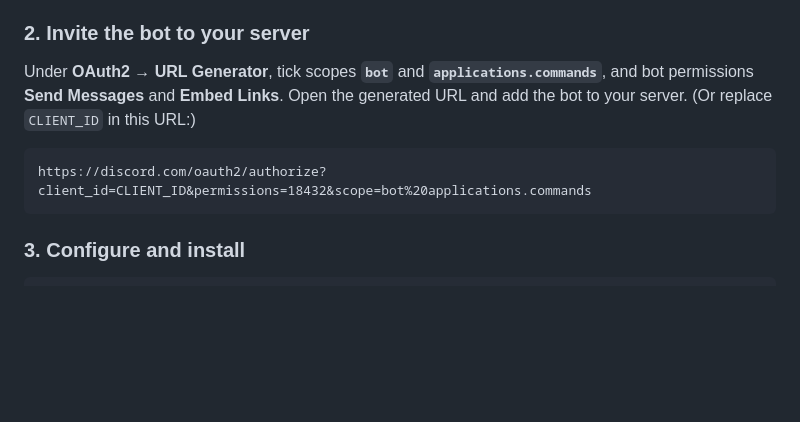
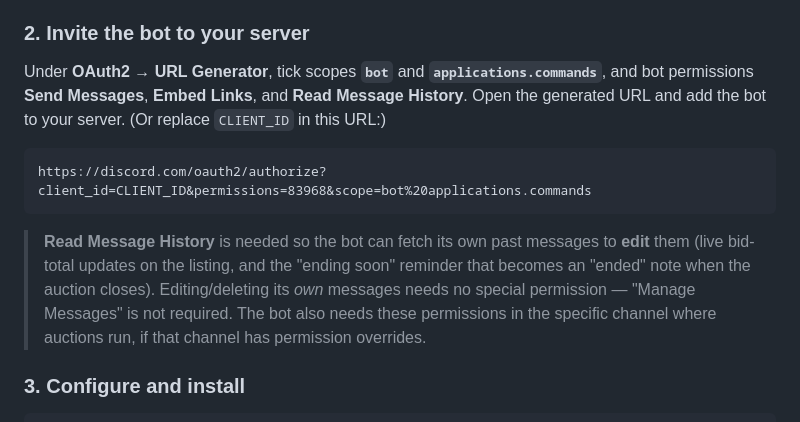
Before and after one commit to americoperez49/Discord_Bid_tracker_bot, a Markdown page: README.md, the part around the change. GitHub-like rendering; blank space fills up the shorter version.

Commit message:
Document Read Message History permission for message edits
The bot fetches its own past messages to edit them (live bid-total updates and
the ending-soon reminder that becomes an "ended" note), which needs Read Message
History. Update the invite permissions (18432 -> 83968) and add a note.

Co-Authored-By: Claude Opus 4.8 (1M context) <noreply@anthropic.com>

````diff
--- a/README.md
+++ b/README.md
@@ -50,12 +50,18 @@ Rules:
 
 ### 2. Invite the bot to your server
 Under **OAuth2 → URL Generator**, tick scopes **`bot`** and **`applications.commands`**, and
-bot permissions **Send Messages** and **Embed Links**. Open the generated URL and add the bot
-to your server. (Or replace `CLIENT_ID` in this URL:)
+bot permissions **Send Messages**, **Embed Links**, and **Read Message History**. Open the
+generated URL and add the bot to your server. (Or replace `CLIENT_ID` in this URL:)
 
 ```
-https://discord.com/oauth2/authorize?client_id=CLIENT_ID&permissions=18432&scope=bot%20applications.commands
+https://discord.com/oauth2/authorize?client_id=CLIENT_ID&permissions=83968&scope=bot%20applications.commands
 ```
+
+> **Read Message History** is needed so the bot can fetch its own past messages to **edit**
+> them (live bid-total updates on the listing, and the "ending soon" reminder that becomes an
+> "ended" note when the auction closes). Editing/deleting its *own* messages needs no special
+> permission — "Manage Messages" is not required. The bot also needs these permissions in the
+> specific channel where auctions run, if that channel has permission overrides.
 
 ### 3. Configure and install
 ```bash
````
